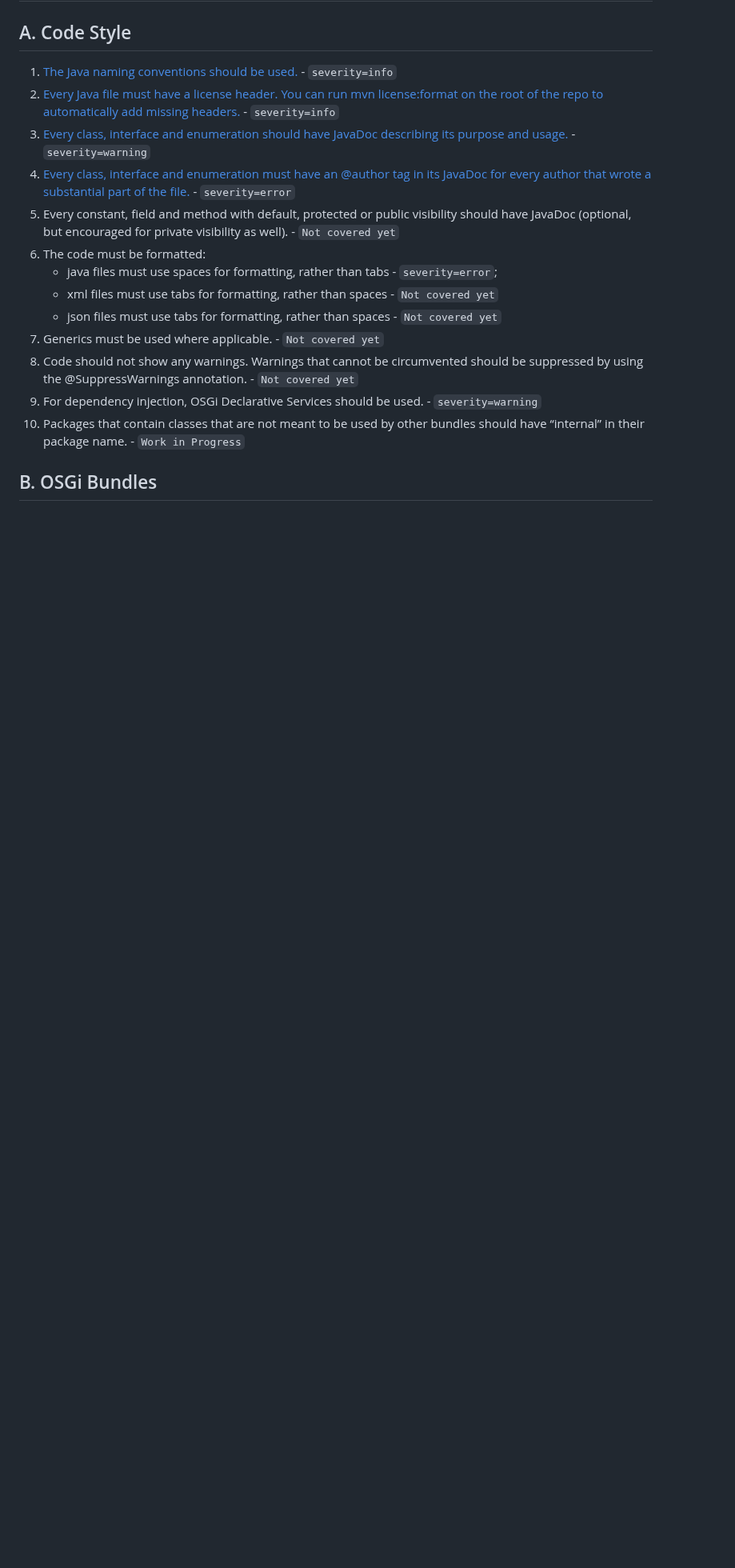
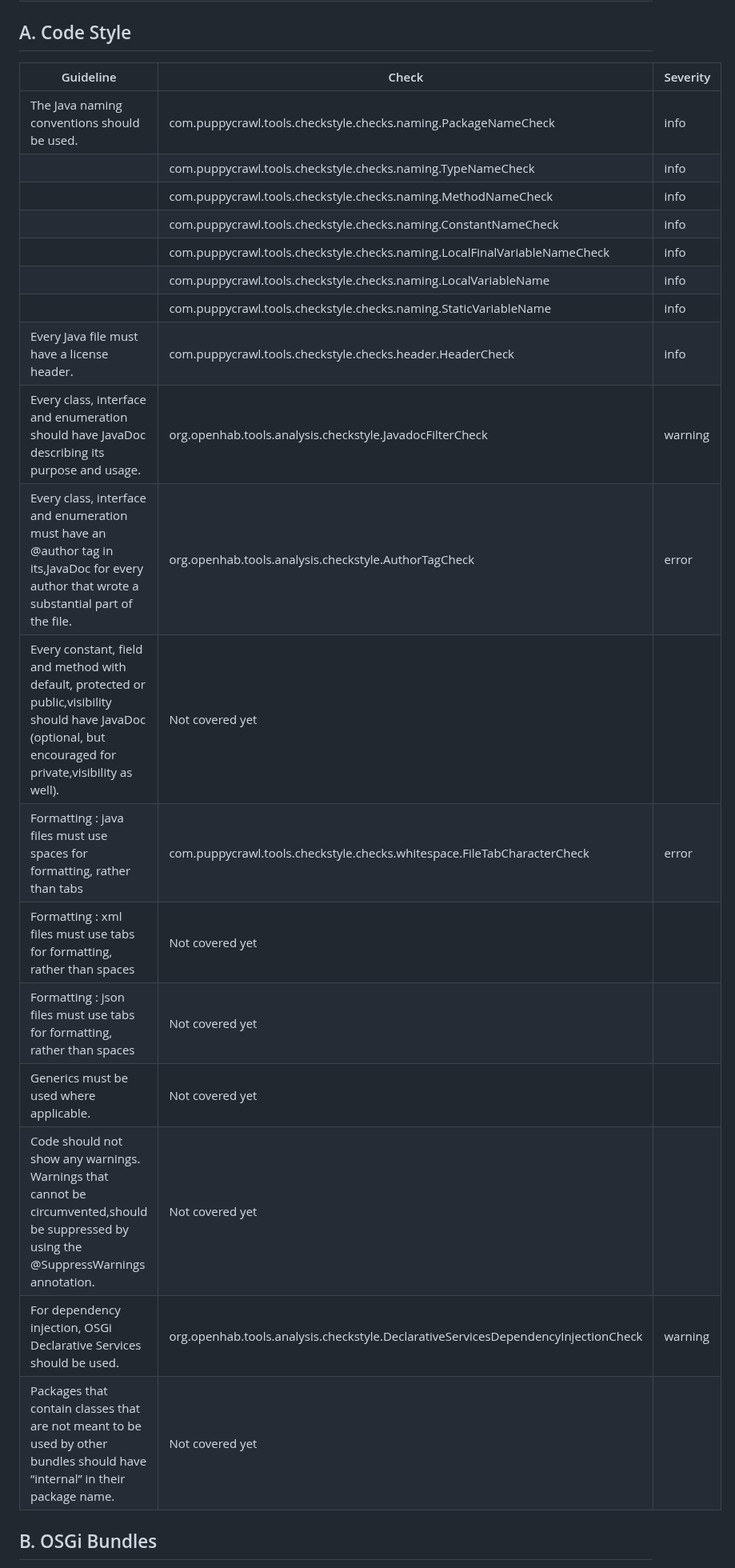
Before and after one commit to openhab/static-code-analysis, a Markdown page: docs/included-checks.md, the part around one of its changes. Shown at 80% size. GitHub-like rendering; blank space fills up the shorter version.

```diff
--- a/docs/included-checks.md
+++ b/docs/included-checks.md
@@ -1,18 +1,26 @@
 # ESH Guidelines Covered
 
 ## A. Code Style
-1. [The Java naming conventions should be used.](https://github.com/openhab/static-code-analysis/blob/master/src/main/resources/rulesets/checkstyle/rules.xml#L80) - `severity=info`
-2. [Every Java file must have a license header. You can run mvn license:format on the root of the repo to automatically add missing headers.](https://github.com/openhab/static-code-analysis/blob/master/src/main/resources/rulesets/checkstyle/rules.xml#L34) - `severity=info`
-3. [Every class, interface and enumeration should have JavaDoc describing its purpose and usage.](https://github.com/openhab/static-code-analysis/blob/master/src/main/resources/rulesets/checkstyle/rules.xml#L66) - `severity=warning`
-4. [Every class, interface and enumeration must have an @author tag in its JavaDoc for every author that wrote a substantial part of the file.](https://github.com/openhab/static-code-analysis/blob/master/src/main/resources/rulesets/checkstyle/rules.xml#L97) - `severity=error`
-5. Every constant, field and method with default, protected or public visibility should have JavaDoc (optional, but encouraged for private visibility as well). - `Not covered yet`
-6. The code must be formatted:
-    - java files must use spaces for formatting, rather than tabs - `severity=error`;
-    - xml files must use tabs for formatting, rather than spaces - `Not covered yet`
-    - json files must use tabs for formatting, rather than spaces - `Not covered yet`
-7. Generics must be used where applicable. - `Not covered yet`
-8. Code should not show any warnings. Warnings that cannot be circumvented should be suppressed by using the @SuppressWarnings annotation. - `Not covered yet`
-9. For dependency injection, OSGi Declarative Services should be used. - `severity=warning`
-10. Packages that contain classes that are not meant to be used by other bundles should have “internal” in their package name. - `Work in Progress`
+
+| Guideline | Check | Severity |
+|-----------|-------|----------|
+| The Java naming conventions should be used. | com.puppycrawl.tools.checkstyle.checks.naming.PackageNameCheck | info |
+|  | com.puppycrawl.tools.checkstyle.checks.naming.TypeNameCheck | info |
+|  | com.puppycrawl.tools.checkstyle.checks.naming.MethodNameCheck | info |
+|  | com.puppycrawl.tools.checkstyle.checks.naming.ConstantNameCheck | info |
+|  | com.puppycrawl.tools.checkstyle.checks.naming.LocalFinalVariableNameCheck | info |
+|  | com.puppycrawl.tools.checkstyle.checks.naming.LocalVariableName | info |
+|  | com.puppycrawl.tools.checkstyle.checks.naming.StaticVariableName | info |
+| Every Java file must have a license header. | com.puppycrawl.tools.checkstyle.checks.header.HeaderCheck | info |
+| Every class, interface and enumeration should have JavaDoc describing its purpose and usage. | org.openhab.tools.analysis.checkstyle.JavadocFilterCheck | warning |
+| Every class, interface and enumeration must have an @author tag in its,JavaDoc for every author that wrote a substantial part of the file. | org.openhab.tools.analysis.checkstyle.AuthorTagCheck | error |
+| Every constant, field and method with default, protected or public,visibility should have JavaDoc (optional, but encouraged for private,visibility as well). | Not covered yet |  |
+| Formatting : java files must use spaces for formatting, rather than tabs | com.puppycrawl.tools.checkstyle.checks.whitespace.FileTabCharacterCheck | error |
+| Formatting : xml files must use tabs for formatting, rather than spaces | Not covered yet |  |
+| Formatting : json files must use tabs for formatting, rather than spaces | Not covered yet |  |
+| Generics must be used where applicable. | Not covered yet |  |
+| Code should not show any warnings. Warnings that cannot be circumvented,should be suppressed by using the @SuppressWarnings annotation. | Not covered yet |  |
+| For dependency injection, OSGi Declarative Services should be used. | org.openhab.tools.analysis.checkstyle.DeclarativeServicesDependencyInjectionCheck | warning |
+| Packages that contain classes that are not meant to be used by other bundles should have “internal” in their package name. | Not covered yet |  |
 
 ## B. OSGi Bundles
```
Also changed, not shown: other parts of docs/included-checks.md (+21 -18 lines), docs/implement-check.md (+12 -13 lines), docs/maven-plugin.md (+22 -5 lines), docs/images/individual-report.PNG (added), docs/images/summary-report.PNG (added).
